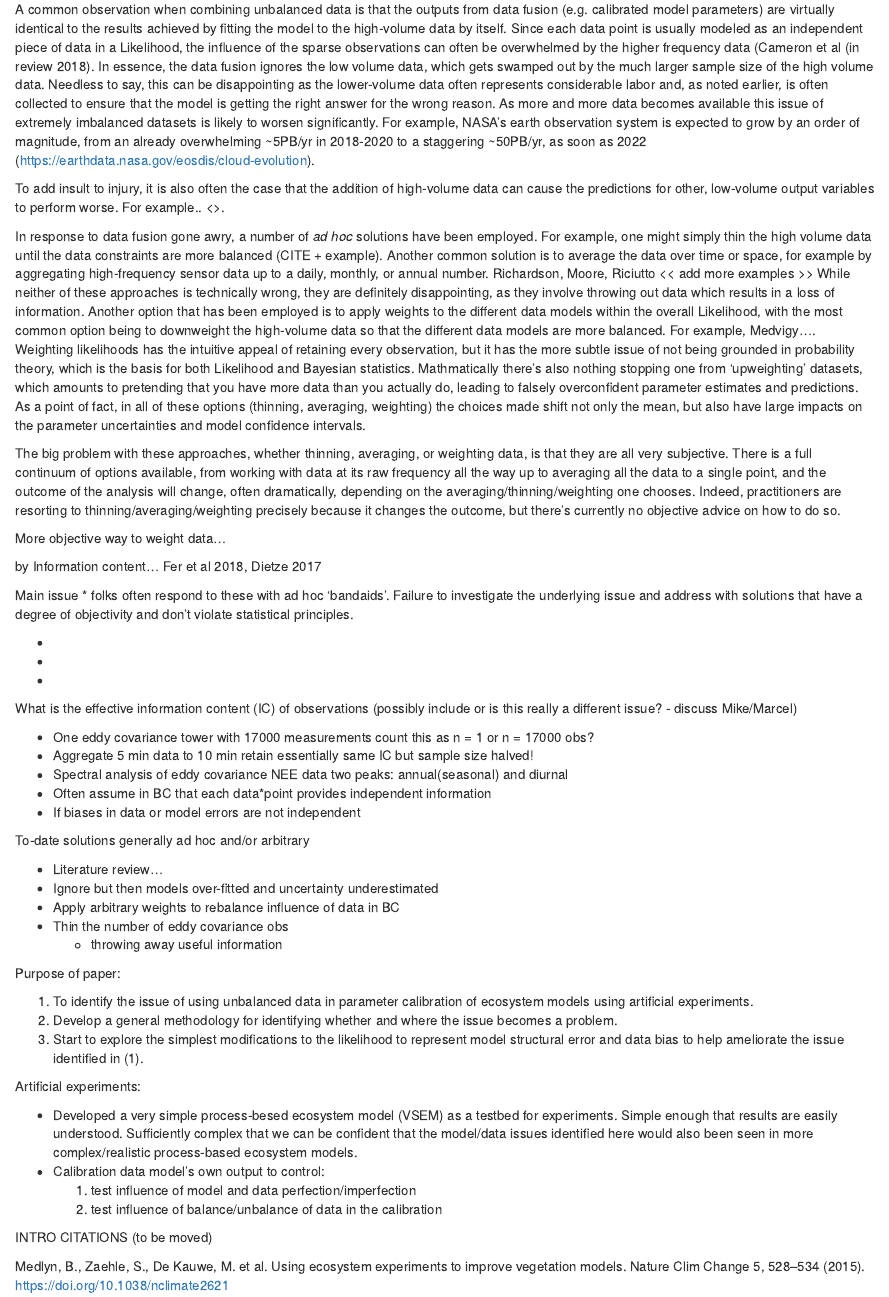
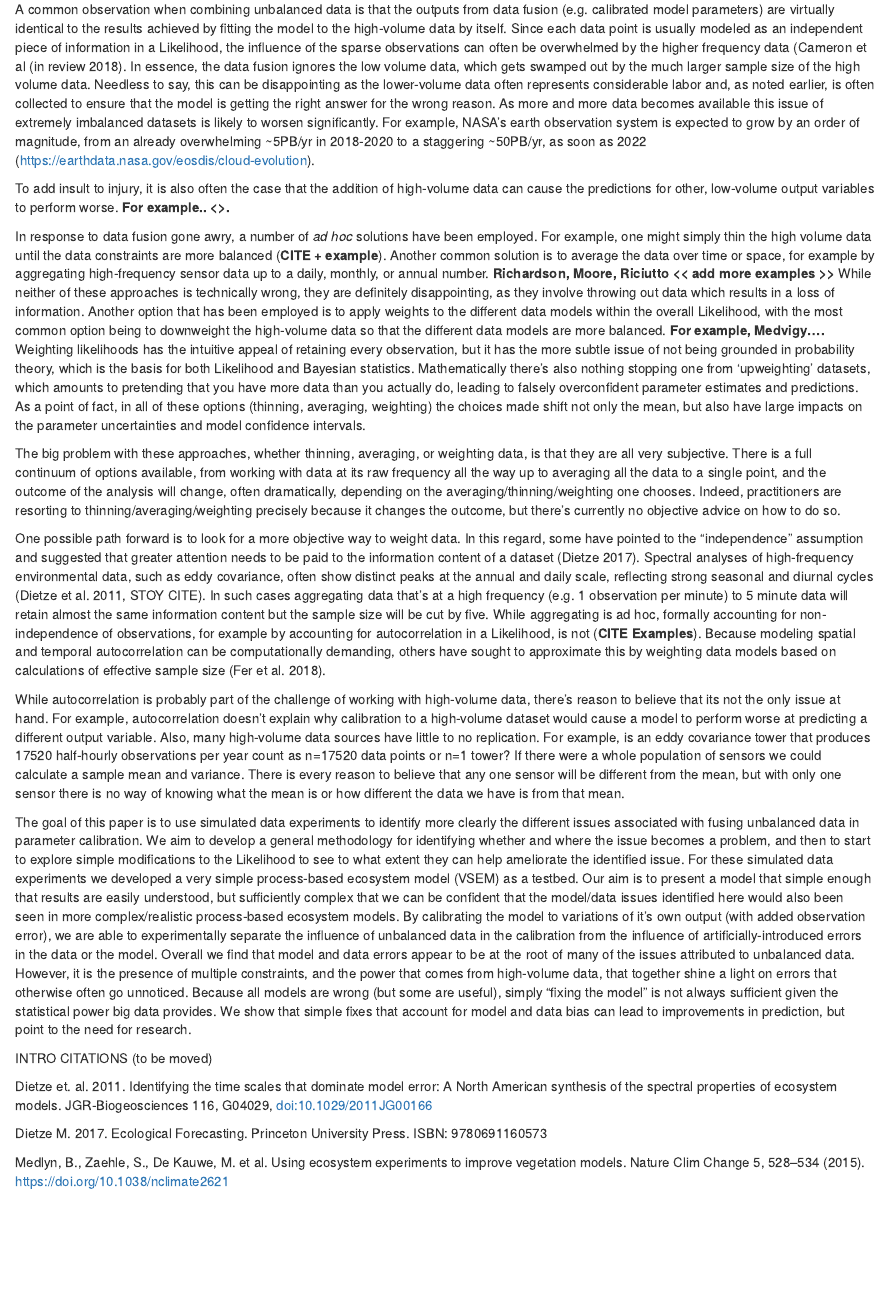
Before and after one commit to COST-FP1304-PROFOUND/TG15, an R Markdown document (introduction.Rmd): the page in a window 1100 px wide, from 580 px down. Rendered offline with R 4.5, knitr and Pandoc, with nearby package versions.

Commit message:
intro: made it to the end of a first rough draft, but have a lot of examples/citations to go back and add in

```diff
--- a/introduction.Rmd
+++ b/introduction.Rmd
@@ -8,67 +8,31 @@ In principle data fusion is conceptually straightforward. When writing down a st
 
 A common observation when combining unbalanced data is that the outputs from data fusion (e.g. calibrated model parameters) are virtually identical to the results achieved by fitting the model to the high-volume data by itself.
 Since each data point is usually modeled as an independent piece of
-data in a Likelihood, the influence of the sparse observations can often be overwhelmed by the higher frequency data (Cameron et al (in review 2018).
+information in a Likelihood, the influence of the sparse observations can often be overwhelmed by the higher frequency data (Cameron et al (in review 2018).
 In essence, the data fusion ignores the low volume data, which gets swamped out by the much larger sample size of the high volume data.
 Needless to say, this can be disappointing as the lower-volume data often represents considerable labor and, as noted earlier, is often collected to ensure that the model is getting the right answer for the wrong reason.
 As more and more data becomes available this issue of extremely imbalanced datasets is likely to worsen significantly. For example, NASA's earth observation system is expected to grow by an order of magnitude, from an already overwhelming ~5PB/yr in 2018-2020 to a staggering ~50PB/yr, as soon as 2022 (https://earthdata.nasa.gov/eosdis/cloud-evolution).
 
-To add insult to injury, it is also often the case that the addition of high-volume data can cause the predictions for other, low-volume output variables to perform worse. For example.. <<add examples>>.
+To add insult to injury, it is also often the case that the addition of high-volume data can cause the predictions for other, low-volume output variables to perform worse. **For example.. <<add examples>>.**
 
 
-In response to data fusion gone awry, a number of _ad hoc_ solutions have been employed. For example, one might simply thin the high volume data until the data constraints are more balanced (CITE + example). Another common solution is to average the data over time or space, for example by aggregating high-frequency sensor data up to a daily, monthly, or annual number.
-Richardson, Moore, Riciutto << add more examples >>
-While neither of these approaches is technically wrong, they are definitely disappointing, as they involve throwing out data which results in a loss of information. Another option that has been employed is to apply weights to the different data models within the overall Likelihood, with the most common option being to downweight the high-volume data so that the different data models are more balanced. For example, Medvigy.... Weighting likelihoods has the intuitive appeal of retaining every observation, but it has the more subtle issue of not being grounded in probability theory, which is the basis for both Likelihood and Bayesian statistics. Mathmatically there's also nothing stopping one from 'upweighting' datasets, which amounts to pretending that you have more data than you actually do, leading to falsely overconfident parameter estimates and predictions. As a point of fact, in all of these options (thinning, averaging, weighting) the choices made shift not only the mean, but also have large impacts on the parameter uncertainties and model confidence intervals.
+In response to data fusion gone awry, a number of _ad hoc_ solutions have been employed. For example, one might simply thin the high volume data until the data constraints are more balanced (**CITE + example**). Another common solution is to average the data over time or space, for example by aggregating high-frequency sensor data up to a daily, monthly, or annual number.
+**Richardson, Moore, Riciutto << add more examples >>**
+While neither of these approaches is technically wrong, they are definitely disappointing, as they involve throwing out data which results in a loss of information. Another option that has been employed is to apply weights to the different data models within the overall Likelihood, with the most common option being to downweight the high-volume data so that the different data models are more balanced. **For example, Medvigy....** Weighting likelihoods has the intuitive appeal of retaining every observation, but it has the more subtle issue of not being grounded in probability theory, which is the basis for both Likelihood and Bayesian statistics. Mathematically there's also nothing stopping one from 'upweighting' datasets, which amounts to pretending that you have more data than you actually do, leading to falsely overconfident parameter estimates and predictions. As a point of fact, in all of these options (thinning, averaging, weighting) the choices made shift not only the mean, but also have large impacts on the parameter uncertainties and model confidence intervals.
 
 The big problem with these approaches, whether thinning, averaging, or weighting data, is that they are all very subjective. There is a full continuum of options available, from working with data at its raw frequency all the way up to averaging all the data to a single point, and the outcome of the analysis will change, often dramatically, depending on the averaging/thinning/weighting one chooses. Indeed, practitioners are resorting to thinning/averaging/weighting precisely because it changes the outcome, but there's currently no objective advice on how to do so.
 
-More objective way to weight data...
+One possible path forward is to look for a more objective way to weight data.
+In this regard, some have pointed to the "independence" assumption and suggested that greater attention needs to be paid to the information content of a dataset (Dietze 2017). Spectral analyses of high-frequency environmental data, such as eddy covariance, often show distinct peaks at the annual and daily scale, reflecting strong seasonal and diurnal cycles (Dietze et al. 2011, STOY CITE). In such cases aggregating data that's at a high frequency (e.g. 1 observation per minute) to 5 minute data will retain almost the same information content but the sample size will be cut by five. While aggregating is ad hoc, formally accounting for non-independence of observations, for example by accounting for autocorrelation in a Likelihood, is not (**CITE Examples**). Because modeling spatial and temporal autocorrelation can be computationally demanding, others have sought to approximate this by weighting data models based on calculations of effective sample size (Fer et al. 2018).
 
-by Information content...
-Fer et al 2018, Dietze 2017
+While autocorrelation is probably part of the challenge of working with high-volume data, there's reason to believe that its not the only issue at hand. For example, autocorrelation doesn't explain why calibration to a high-volume dataset would cause a model to perform worse at predicting a different output variable. Also, many high-volume data sources have little to no replication. For example, is an eddy covariance tower that produces 17520 half-hourly observations per year count as n=17520 data points or n=1 tower? If there were a whole population of sensors we could calculate a sample mean and variance. There is every reason to believe that any one sensor will be different from the mean, but with only one sensor there is no way of knowing what the mean is or how different the data we have is from that mean.
 
- Main issue
-* folks often respond to these with ad hoc 'bandaids'. Failure to investigate the underlying issue and address with solutions that have a degree of objectivity and don't violate statistical principles.
-
-  *
-  *
-  *
-
- What is the effective information content (IC) of observations
- (possibly include or is this really a different issue? - discuss
- Mike/Marcel)
-
-  * One eddy covariance tower with 17000 measurements count this as n = 1 or n = 17000 obs?
-  * Aggregate 5 min data to 10 min retain essentially same IC but sample size halved!
-  * Spectral analysis of eddy covariance NEE data two peaks: annual(seasonal) and diurnal
-  * Often assume in BC that each data*point provides independent information
-  * If biases in data or model errors are not independent
-
- To-date solutions generally ad hoc and/or arbitrary
-
-  * Literature review...
-  * Ignore but then models over-fitted and uncertainty underestimated
-  * Apply arbitrary weights to rebalance influence of data in BC
-  * Thin the number of eddy covariance obs
-      * throwing away useful information
-
- Purpose of paper:
-
-  1. To identify the issue of using unbalanced data in parameter calibration of ecosystem models using artificial experiments.
-  2. Develop a general methodology for identifying whether and where the issue becomes a problem.
-  3. Start to explore the simplest modifications to the likelihood to represent model structural error and data bias to help ameliorate the issue identified in (1).
-
- Artificial experiments:
-
-  * Developed a very simple process-besed ecosystem model (VSEM) as a testbed for
-    experiments. Simple enough that results are easily
-    understood. Sufficiently complex that we can be confident that the
-    model/data issues identified here would also been seen in more
-    complex/realistic process-based ecosystem models.
-  * Calibration data model's own output to control:
-	1. test influence of model and data perfection/imperfection
-	2.  test influence of balance/unbalance of data in the calibration
+The goal of this paper is to use simulated data experiments to identify more clearly the different issues associated with fusing unbalanced data in parameter calibration. We aim to develop a general methodology for identifying whether and where the issue becomes a problem, and then to start to explore simple modifications to the Likelihood to see to what extent they can help ameliorate the identified issue. For these simulated data experiments we developed a very simple process-based ecosystem model (VSEM) as a testbed. Our aim is to present a model that simple enough that results are easily understood, but sufficiently complex that we can be confident that the model/data issues identified here would also been seen in more complex/realistic process-based ecosystem models. By calibrating the model to variations of it's own output (with added observation error), we are able to experimentally separate the influence of unbalanced data in the calibration from the influence of artificially-introduced errors in the data or the model. Overall we find that model and data errors appear to be at the root of many of the issues attributed to unbalanced data. However, it is the presence of multiple constraints, and the power that comes from high-volume data, that together shine a light on errors that otherwise often go unnoticed. Because all models are wrong (but some are useful), simply "fixing the model" is not always sufficient given the statistical power big data provides. We show that simple fixes that account for model and data bias can lead to improvements in prediction, but point to the need for research.
 
 INTRO CITATIONS (to be moved)
 
+Dietze et. al. 2011. Identifying the time scales that dominate model error: A North American synthesis of the spectral properties of ecosystem models. JGR-Biogeosciences 116, G04029, doi:10.1029/2011JG00166
+
+Dietze M. 2017. Ecological Forecasting. Princeton University Press. ISBN: 9780691160573
+
 Medlyn, B., Zaehle, S., De Kauwe, M. et al. Using ecosystem experiments to improve vegetation models. Nature Clim Change 5, 528–534 (2015). https://doi.org/10.1038/nclimate2621
```
